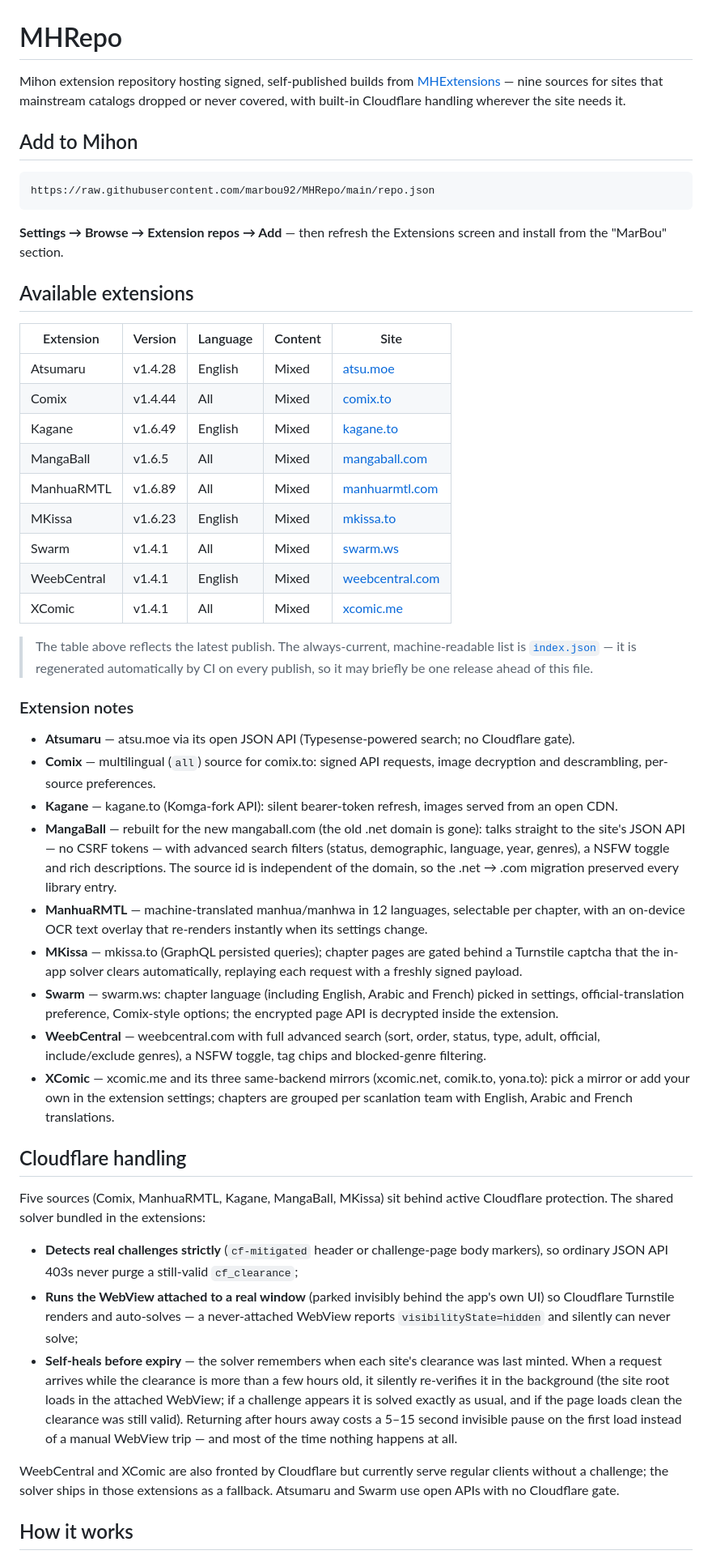
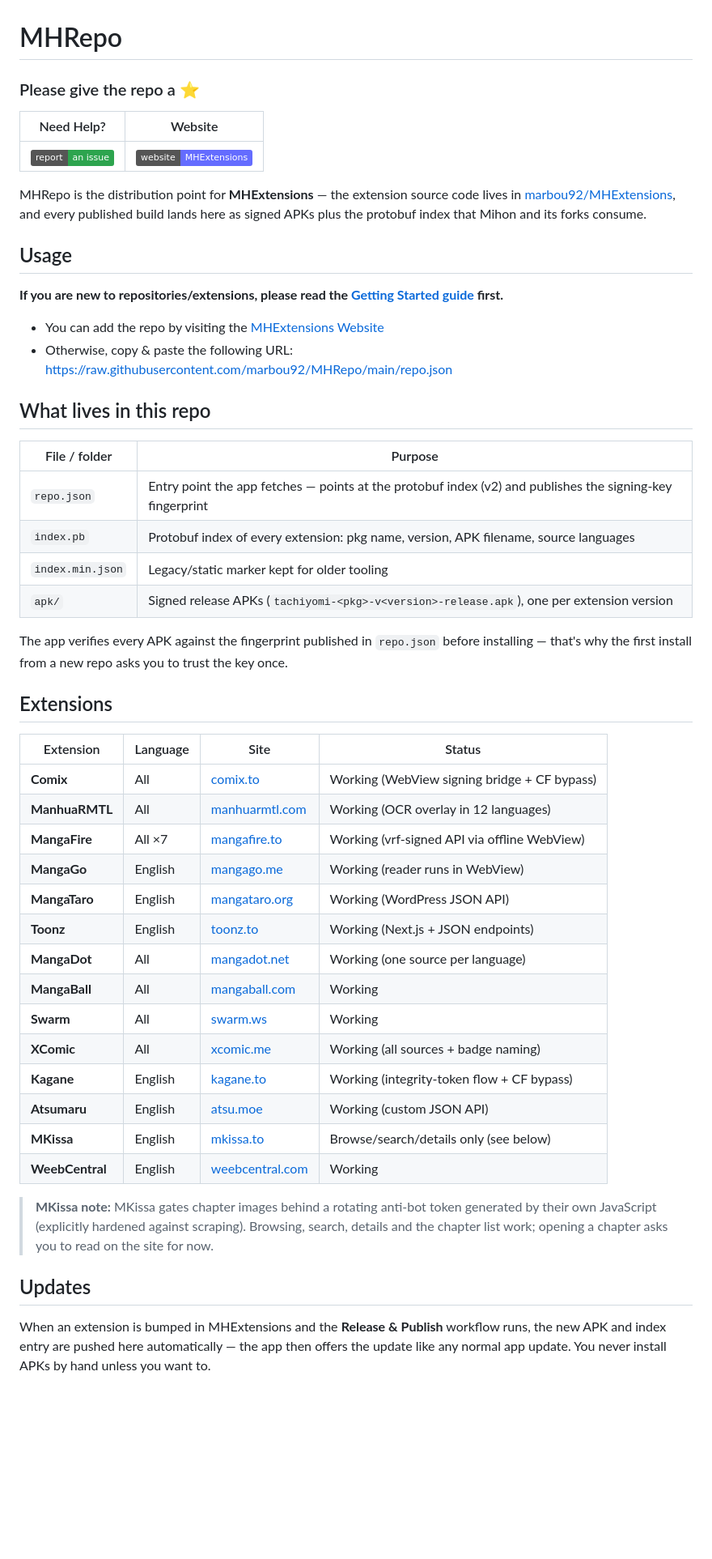
Before and after one commit to marbou92/MHRepo, a Markdown page: README.md, the part around one of its changes. Shown at 81% size. Rendered like a GitHub page; badges without logos; blank space fills up the shorter version.

````diff
--- a/README.md
+++ b/README.md
@@ -1,52 +1,60 @@
 # MHRepo
 
-Mihon extension repository hosting signed, self-published builds from [MHExtensions](https://github.com/marbou92/MHExtensions) — nine sources for sites that mainstream catalogs dropped or never covered, with built-in Cloudflare handling wherever the site needs it.
+### Please give the repo a :star:
 
-## Add to Mihon
+| Need Help? | Website |
+|------------|---------|
+| [![Issues](https://img.shields.io/badge/report-an%20issue-2da44e)](https://github.com/marbou92/MHExtensions/issues) | [![Website](https://img.shields.io/badge/website-MHExtensions-646cff)](https://marbou92.github.io/MHExtensions/) |
 
-```
-https://raw.githubusercontent.com/marbou92/MHRepo/main/repo.json
-```
+MHRepo is the distribution point for **MHExtensions** — the extension source code lives in
+[marbou92/MHExtensions](https://github.com/marbou92/MHExtensions), and every published build lands
+here as signed APKs plus the protobuf index that Mihon and its forks consume.
 
-**Settings → Browse → Extension repos → Add** — then refresh the Extensions screen and install from the "MarBou" section.
+## Usage
 
-## Available extensions
+**If you are new to repositories/extensions, please read the [Getting Started guide](https://marbou92.github.io/MHExtensions/guide/#adding-the-repository) first.**
 
-| Extension | Version | Language | Content | Site |
-|-----------|---------|----------|---------|------|
-| Atsumaru | v1.4.28 | English | Mixed | [atsu.moe](https://atsu.moe) |
-| Comix | v1.4.44 | All | Mixed | [comix.to](https://comix.to) |
-| Kagane | v1.6.49 | English | Mixed | [kagane.to](https://kagane.to) |
-| MangaBall | v1.6.5 | All | Mixed | [mangaball.com](https://mangaball.com) |
-| ManhuaRMTL | v1.6.89 | All | Mixed | [manhuarmtl.com](https://manhuarmtl.com) |
-| MKissa | v1.6.23 | English | Mixed | [mkissa.to](https://mkissa.to) |
-| Swarm | v1.4.1 | All | Mixed | [swarm.ws](https://swarm.ws) |
-| WeebCentral | v1.4.1 | English | Mixed | [weebcentral.com](https://weebcentral.com) |
-| XComic | v1.4.1 | All | Mixed | [xcomic.me](https://xcomic.me) |
+* You can add the repo by visiting the [MHExtensions Website](https://marbou92.github.io/MHExtensions/add-repo/)
+* Otherwise, copy & paste the following URL: https://raw.githubusercontent.com/marbou92/MHRepo/main/repo.json
 
-> The table above reflects the latest publish. The always-current, machine-readable list is [`index.json`](index.json) — it is regenerated automatically by CI on every publish, so it may briefly be one release ahead of this file.
+## What lives in this repo
 
-### Extension notes
+| File / folder | Purpose |
+|---------------|---------|
+| `repo.json` | Entry point the app fetches — points at the protobuf index (v2) and publishes the signing-key fingerprint |
+| `index.pb` | Protobuf index of every extension: pkg name, version, APK filename, source languages |
+| `index.min.json` | Legacy/static marker kept for older tooling |
+| `apk/` | Signed release APKs (`tachiyomi-<pkg>-v<version>-release.apk`), one per extension version |
 
-- **Atsumaru** — atsu.moe via its open JSON API (Typesense-powered search; no Cloudflare gate).
-- **Comix** — multilingual (`all`) source for comix.to: signed API requests, image decryption and descrambling, per-source preferences.
-- **Kagane** — kagane.to (Komga-fork API): silent bearer-token refresh, images served from an open CDN.
-- **MangaBall** — rebuilt for the new mangaball.com (the old .net domain is gone): talks straight to the site's JSON API — no CSRF tokens — with advanced search filters (status, demographic, language, year, genres), a NSFW toggle and rich descriptions. The source id is independent of the domain, so the .net → .com migration preserved every library entry.
-- **ManhuaRMTL** — machine-translated manhua/manhwa in 12 languages, selectable per chapter, with an on-device OCR text overlay that re-renders instantly when its settings change.
-- **MKissa** — mkissa.to (GraphQL persisted queries); chapter pages are gated behind a Turnstile captcha that the in-app solver clears automatically, replaying each request with a freshly signed payload.
-- **Swarm** — swarm.ws: chapter language (including English, Arabic and French) picked in settings, official-translation preference, Comix-style options; the encrypted page API is decrypted inside the extension.
-- **WeebCentral** — weebcentral.com with full advanced search (sort, order, status, type, adult, official, include/exclude genres), a NSFW toggle, tag chips and blocked-genre filtering.
-- **XComic** — xcomic.me and its three same-backend mirrors (xcomic.net, comik.to, yona.to): pick a mirror or add your own in the extension settings; chapters are grouped per scanlation team with English, Arabic and French translations.
+The app verifies every APK against the fingerprint published in `repo.json` before installing —
+that's why the first install from a new repo asks you to trust the key once.
 
-## Cloudflare handling
+## Extensions
 
-Five sources (Comix, ManhuaRMTL, Kagane, MangaBall, MKissa) sit behind active Cloudflare protection. The shared solver bundled in the extensions:
+| Extension | Language | Site | Status |
+|-----------|----------|------|--------|
+| **Comix** | All | [comix.to](https://comix.to) | Working (WebView signing bridge + CF bypass) |
+| **ManhuaRMTL** | All | [manhuarmtl.com](https://manhuarmtl.com) | Working (OCR overlay in 12 languages) |
+| **MangaFire** | All ×7 | [mangafire.to](https://mangafire.to) | Working (vrf-signed API via offline WebView) |
+| **MangaGo** | English | [mangago.me](https://www.mangago.me) | Working (reader runs in WebView) |
+| **MangaTaro** | English | [mangataro.org](https://mangataro.org) | Working (WordPress JSON API) |
+| **Toonz** | English | [toonz.to](https://toonz.to) | Working (Next.js + JSON endpoints) |
+| **MangaDot** | All | [mangadot.net](https://mangadot.net) | Working (one source per language) |
+| **MangaBall** | All | [mangaball.com](https://mangaball.com) | Working |
+| **Swarm** | All | [swarm.ws](https://swarm.ws) | Working |
+| **XComic** | All | [xcomic.me](https://xcomic.me) | Working (all sources + badge naming) |
+| **Kagane** | English | [kagane.to](https://kagane.to) | Working (integrity-token flow + CF bypass) |
+| **Atsumaru** | English | [atsu.moe](https://atsu.moe) | Working (custom JSON API) |
+| **MKissa** | English | [mkissa.to](https://mkissa.to) | Browse/search/details only (see below) |
+| **WeebCentral** | English | [weebcentral.com](https://weebcentral.com) | Working |
 
-- **Detects real challenges strictly** (`cf-mitigated` header or challenge-page body markers), so ordinary JSON API 403s never purge a still-valid `cf_clearance`;
-- **Runs the WebView attached to a real window** (parked invisibly behind the app's own UI) so Cloudflare Turnstile renders and auto-solves — a never-attached WebView reports `visibilityState=hidden` and silently can never solve;
-- **Self-heals before expiry** — the solver remembers when each site's clearance was last minted. When a request arrives while the clearance is more than a few hours old, it silently re-verifies it in the background (the site root loads in the attached WebView; if a challenge appears it is solved exactly as usual, and if the page loads clean the clearance was still valid). Returning after hours away costs a 5–15 second invisible pause on the first load instead of a manual WebView trip — and most of the time nothing happens at all.
+> **MKissa note:** MKissa gates chapter images behind a rotating anti-bot token generated by their
+> own JavaScript (explicitly hardened against scraping). Browsing, search, details and the chapter
+> list work; opening a chapter asks you to read on the site for now.
 
-WeebCentral and XComic are also fronted by Cloudflare but currently serve regular clients without a challenge; the solver ships in those extensions as a fallback. Atsumaru and Swarm use open APIs with no Cloudflare gate.
+## Updates
 
-## How it works
+When an extension is bumped in MHExtensions and the **Release & Publish** workflow runs, the new
+APK and index entry are pushed here automatically — the app then offers the update like any normal
+app update. You never install APKs by hand unless you want to.
 
````
Also changed, not shown: other parts of README.md (+27 -53 lines).
